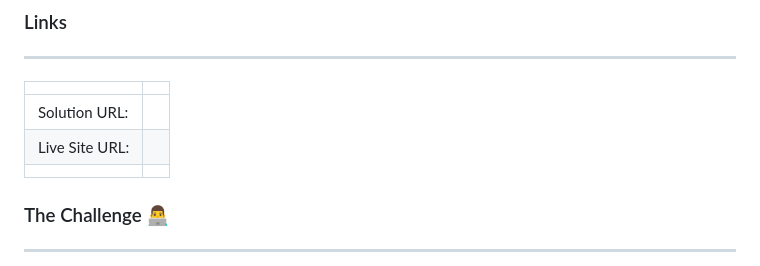
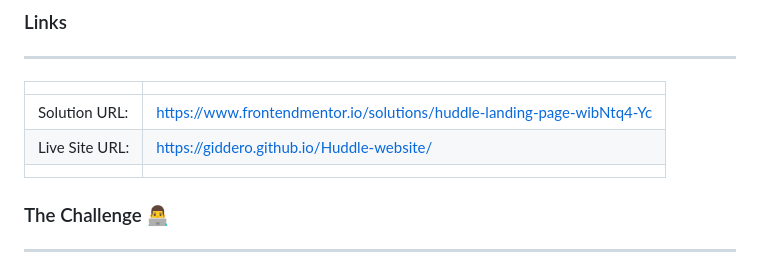
Before and after one commit to GiDDeRo/Huddle-website, a Markdown page: README.md, the part around the change. Drawn GitHub-style.

Commit message:
Commit 02 - Update README.md

```diff
--- a/README.md
+++ b/README.md
@@ -36,8 +36,8 @@ ___
 ____
 |||
 | :------ | :-------- |
-| Solution URL: | |
-| Live Site URL: | |
+| Solution URL: |https://www.frontendmentor.io/solutions/huddle-landing-page-wibNtq4-Yc |
+| Live Site URL: | https://giddero.github.io/Huddle-website/ |
 |||
 
 ### The Challenge :man_technologist:
```
